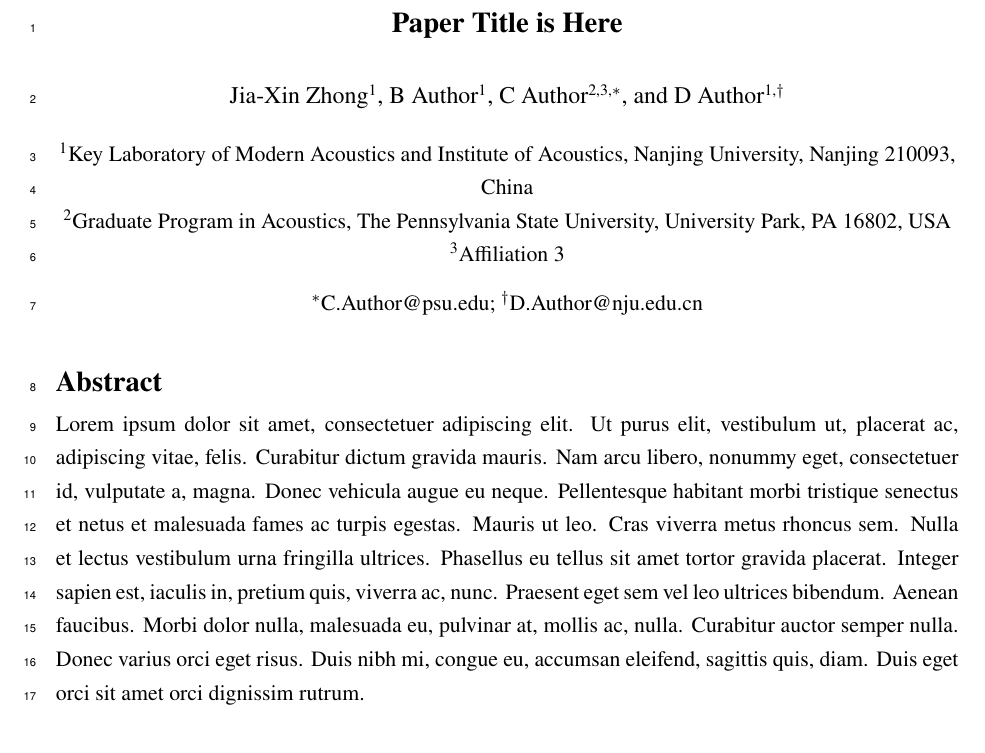
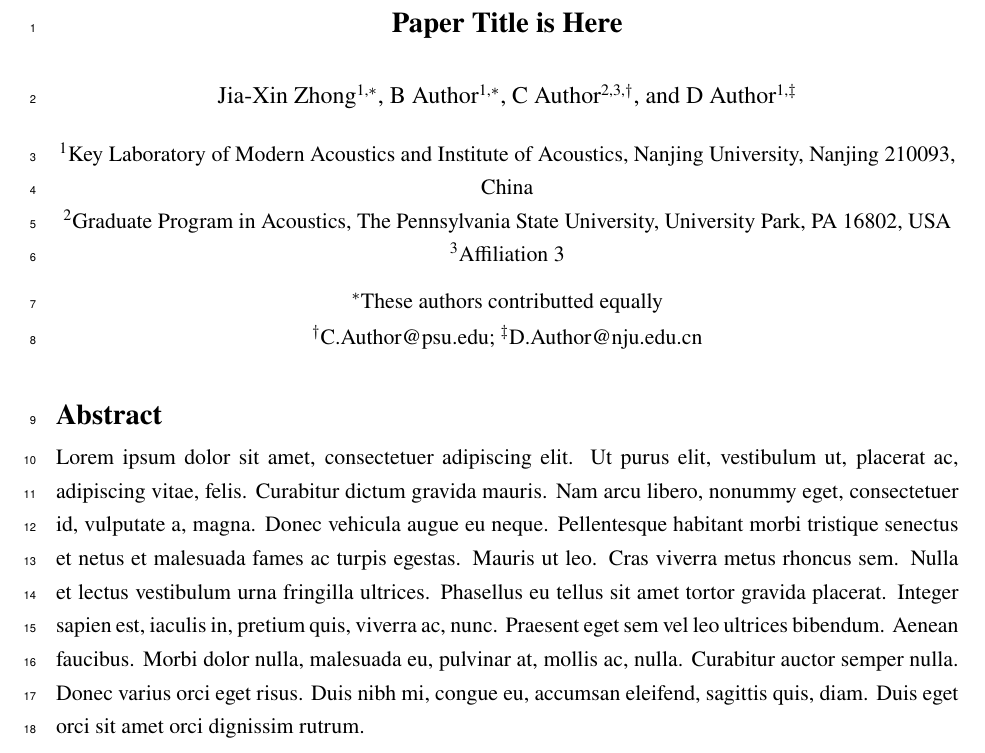
Before and after one commit to JiaxinZhong/UniDraft, a LaTeX document (UniDraft.tex): part of page 1 of 9, cut so that both start at the same text. Compiled offline with pdfLaTeX.

Commit message:
加共一作者的说明

```diff
--- a/UniDraft.tex
+++ b/UniDraft.tex
@@ -33,10 +33,10 @@
 %   - Symbols for corresponding authors and equal contributions
 %       \ast, \dagger, \ddagger, \mathsection, \mathparagraph, |, \ast\ast, \dagger\dagger, \ddagger\ddagger
 % -------------------------------------------------------------
-\author[1]{Jia-Xin Zhong}
-\author[1]{B Author}
-\author[2,3,$\ast$]{C Author}
-\author[1,$\dagger$]{D Author}
+\author[1,$\ast$]{Jia-Xin Zhong}
+\author[1,$\ast$]{B Author}
+\author[2,3,$\dagger$]{C Author}
+\author[1,$\ddagger$]{D Author}
 
 \affil[1]{Key Laboratory of Modern Acoustics and Institute of Acoustics, Nanjing University, Nanjing 210093, China}
 \affil[2]{Graduate Program in Acoustics, The Pennsylvania State University, University Park, PA 16802, USA}
@@ -47,9 +47,10 @@
 % \date{}
 % Put email in date field
 \date{\vspace{-1em}\small
+    \textsuperscript{$\ast$}These authors contributted equally\\
     % Email:
-    \textsuperscript{$\ast$}C.Author@psu.edu;
-    \textsuperscript{$\dagger$}D.Author@nju.edu.cn
+    \textsuperscript{$\dagger$}C.Author@psu.edu;
+    \textsuperscript{$\ddagger$}D.Author@nju.edu.cn
 }
 % -------------------------------------------------------------
 
```
